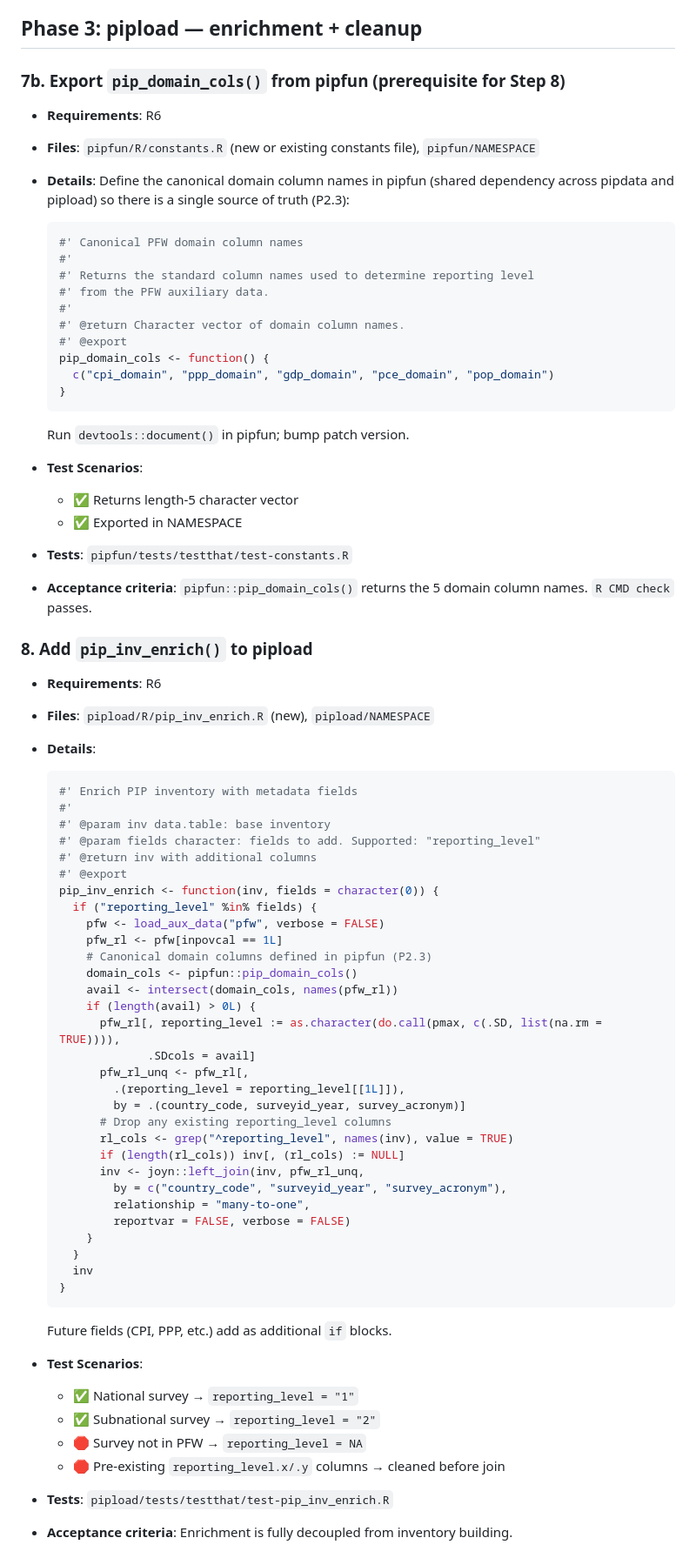
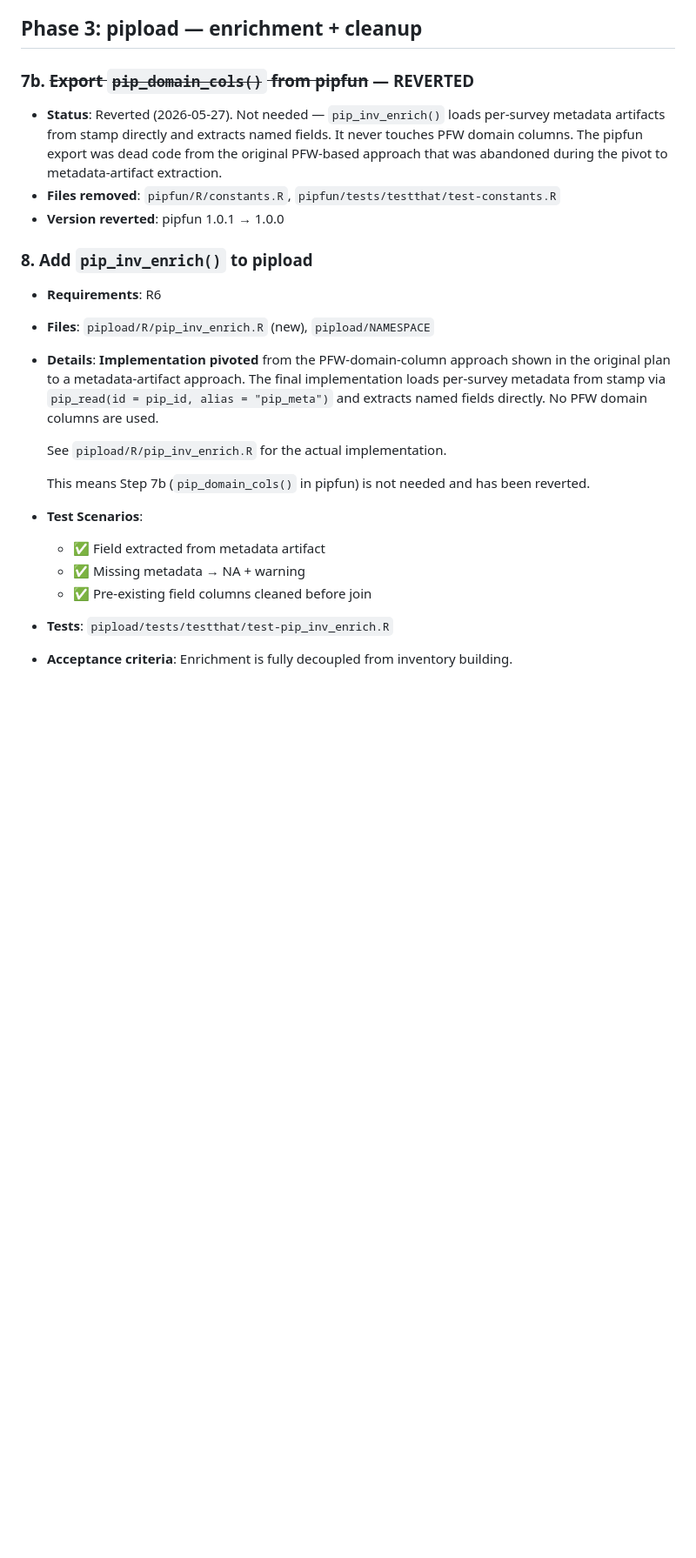
Before and after one commit to PIP-Technical-Team/pipdata, a Markdown page: .cg-docs/plans/2026-05-20-inventory-architecture-refactor.md, the part around the change. Shown at 87% size. Drawn GitHub-style; blank space fills up the shorter version.

Commit message:
Update plan (avoid pipfun)

````diff
--- a/.cg-docs/plans/2026-05-20-inventory-architecture-refactor.md
+++ b/.cg-docs/plans/2026-05-20-inventory-architecture-refactor.md
@@ -417,79 +417,34 @@ issues that plagued the rebuild approach.
 
 ## Phase 3: pipload — enrichment + cleanup
 
-### 7b. Export `pip_domain_cols()` from pipfun (prerequisite for Step 8)
+### 7b. ~~Export `pip_domain_cols()` from pipfun~~ — REVERTED
 
-- **Requirements**: R6
-- **Files**: `pipfun/R/constants.R` (new or existing constants file), `pipfun/NAMESPACE`
-- **Details**:
-  Define the canonical domain column names in pipfun (shared dependency
-  across pipdata and pipload) so there is a single source of truth (P2.3):
-
-  ```r
-  #' Canonical PFW domain column names
-  #'
-  #' Returns the standard column names used to determine reporting level
-  #' from the PFW auxiliary data.
-  #'
-  #' @return Character vector of domain column names.
-  #' @export
-  pip_domain_cols <- function() {
-    c("cpi_domain", "ppp_domain", "gdp_domain", "pce_domain", "pop_domain")
-  }
-  ```
-
-  Run `devtools::document()` in pipfun; bump patch version.
-- **Test Scenarios**:
-  - ✅ Returns length-5 character vector
-  - ✅ Exported in NAMESPACE
-- **Tests**: `pipfun/tests/testthat/test-constants.R`
-- **Acceptance criteria**: `pipfun::pip_domain_cols()` returns the 5 domain
-  column names. `R CMD check` passes.
+- **Status**: Reverted (2026-05-27). Not needed — `pip_inv_enrich()` loads
+  per-survey metadata artifacts from stamp directly and extracts named
+  fields. It never touches PFW domain columns. The pipfun export was dead
+  code from the original PFW-based approach that was abandoned during the
+  pivot to metadata-artifact extraction.
+- **Files removed**: `pipfun/R/constants.R`, `pipfun/tests/testthat/test-constants.R`
+- **Version reverted**: pipfun 1.0.1 → 1.0.0
 
 ### 8. Add `pip_inv_enrich()` to pipload
 
 - **Requirements**: R6
 - **Files**: `pipload/R/pip_inv_enrich.R` (new), `pipload/NAMESPACE`
 - **Details**:
-  ```r
-  #' Enrich PIP inventory with metadata fields
-  #'
-  #' @param inv data.table: base inventory
-  #' @param fields character: fields to add. Supported: "reporting_level"
-  #' @return inv with additional columns
-  #' @export
-  pip_inv_enrich <- function(inv, fields = character(0)) {
-    if ("reporting_level" %in% fields) {
-      pfw <- load_aux_data("pfw", verbose = FALSE)
-      pfw_rl <- pfw[inpovcal == 1L]
-      # Canonical domain columns defined in pipfun (P2.3)
-      domain_cols <- pipfun::pip_domain_cols()
-      avail <- intersect(domain_cols, names(pfw_rl))
-      if (length(avail) > 0L) {
-        pfw_rl[, reporting_level := as.character(do.call(pmax, c(.SD, list(na.rm = TRUE)))),
-               .SDcols = avail]
-        pfw_rl_unq <- pfw_rl[,
-          .(reporting_level = reporting_level[[1L]]),
-          by = .(country_code, surveyid_year, survey_acronym)]
-        # Drop any existing reporting_level columns
-        rl_cols <- grep("^reporting_level", names(inv), value = TRUE)
-        if (length(rl_cols)) inv[, (rl_cols) := NULL]
-        inv <- joyn::left_join(inv, pfw_rl_unq,
-          by = c("country_code", "surveyid_year", "survey_acronym"),
-          relationship = "many-to-one",
-          reportvar = FALSE, verbose = FALSE)
-      }
-    }
-    inv
-  }
-  ```
+  **Implementation pivoted** from the PFW-domain-column approach shown in the
+  original plan to a metadata-artifact approach. The final implementation
+  loads per-survey metadata from stamp via `pip_read(id = pip_id, alias = "pip_meta")`
+  and extracts named fields directly. No PFW domain columns are used.
 
-  Future fields (CPI, PPP, etc.) add as additional `if` blocks.
+  See `pipload/R/pip_inv_enrich.R` for the actual implementation.
+
+  This means Step 7b (`pip_domain_cols()` in pipfun) is not needed and has
+  been reverted.
 - **Test Scenarios**:
-  - ✅ National survey → `reporting_level = "1"`
-  - ✅ Subnational survey → `reporting_level = "2"`
-  - 🛑 Survey not in PFW → `reporting_level = NA`
-  - 🛑 Pre-existing `reporting_level.x/.y` columns → cleaned before join
+  - ✅ Field extracted from metadata artifact
+  - ✅ Missing metadata → NA + warning
+  - ✅ Pre-existing field columns cleaned before join
 - **Tests**: `pipload/tests/testthat/test-pip_inv_enrich.R`
 - **Acceptance criteria**: Enrichment is fully decoupled from inventory building.
 
````
